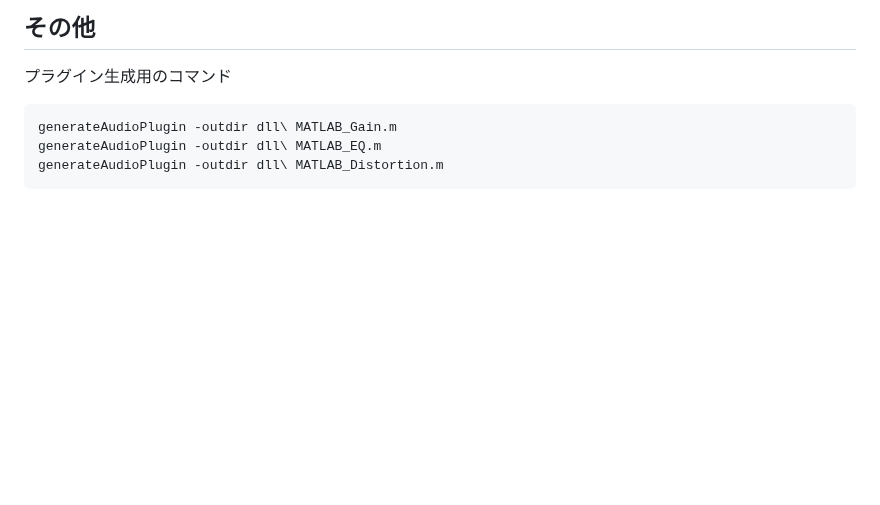
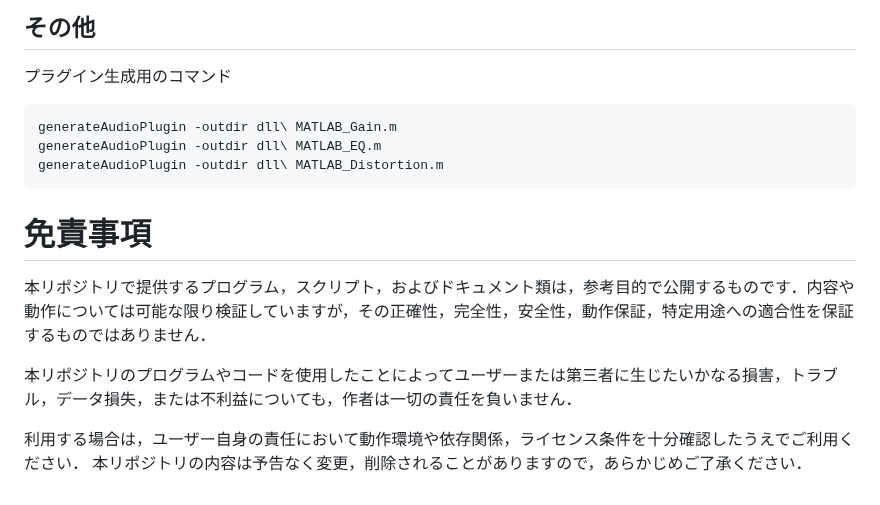
Before and after one commit to kzkmtmt/audioPlugins, a Markdown page: README.md, the part around the change. Rendered like a GitHub page; blank space fills up the shorter version.

````diff
--- a/README.md
+++ b/README.md
@@ -66,3 +66,11 @@ generateAudioPlugin -outdir dll\ MATLAB_Gain.m
 generateAudioPlugin -outdir dll\ MATLAB_EQ.m
 generateAudioPlugin -outdir dll\ MATLAB_Distortion.m
 ```
+
+# 免責事項
+本リポジトリで提供するプログラム，スクリプト，およびドキュメント類は，参考目的で公開するものです．内容や動作については可能な限り検証していますが，その正確性，完全性，安全性，動作保証，特定用途への適合性を保証するものではありません．
+
+本リポジトリのプログラムやコードを使用したことによってユーザーまたは第三者に生じたいかなる損害，トラブル，データ損失，または不利益についても，作者は一切の責任を負いません．
+
+利用する場合は，ユーザー自身の責任において動作環境や依存関係，ライセンス条件を十分確認したうえでご利用ください．
+本リポジトリの内容は予告なく変更，削除されることがありますので，あらかじめご了承ください．
````
